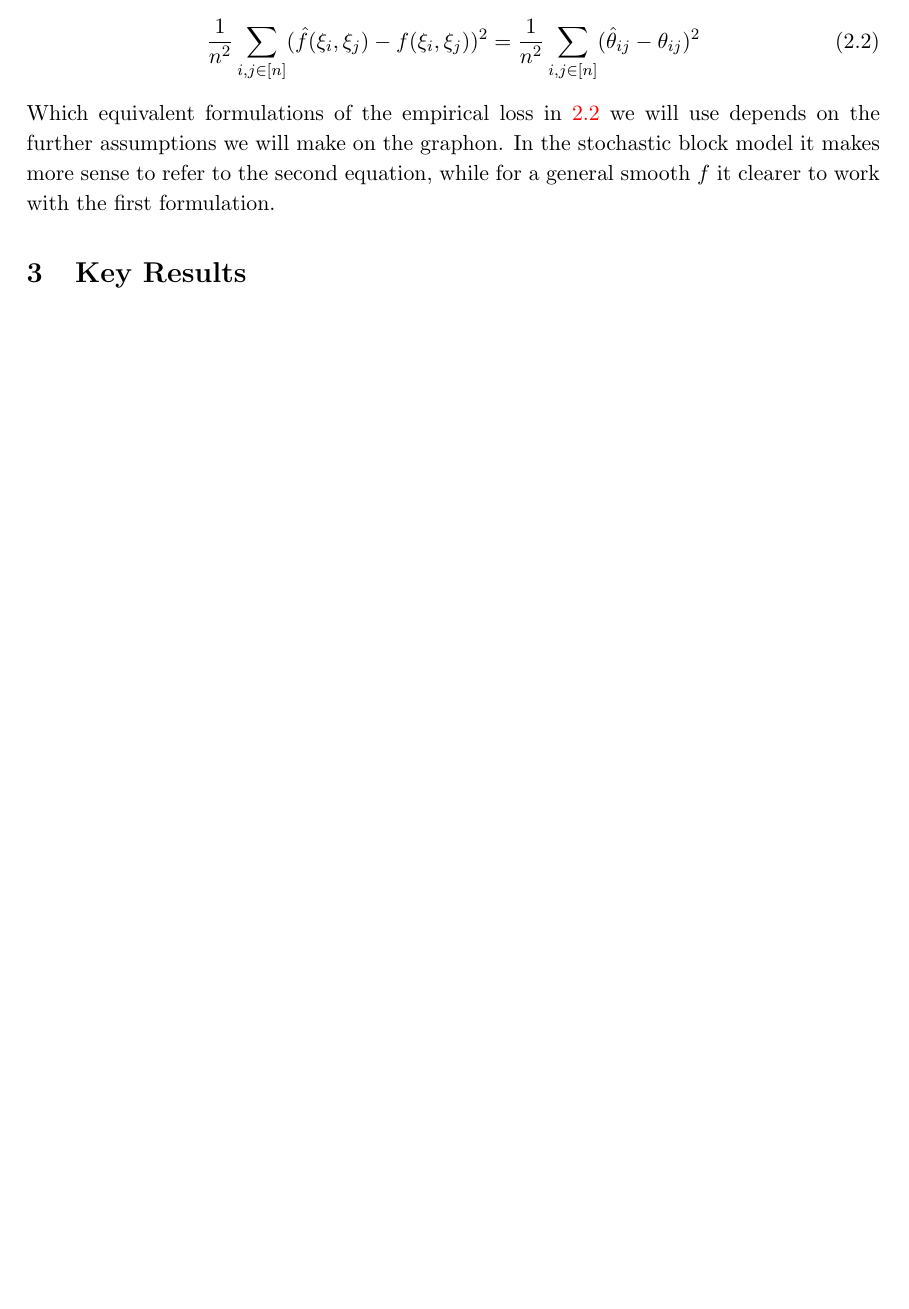
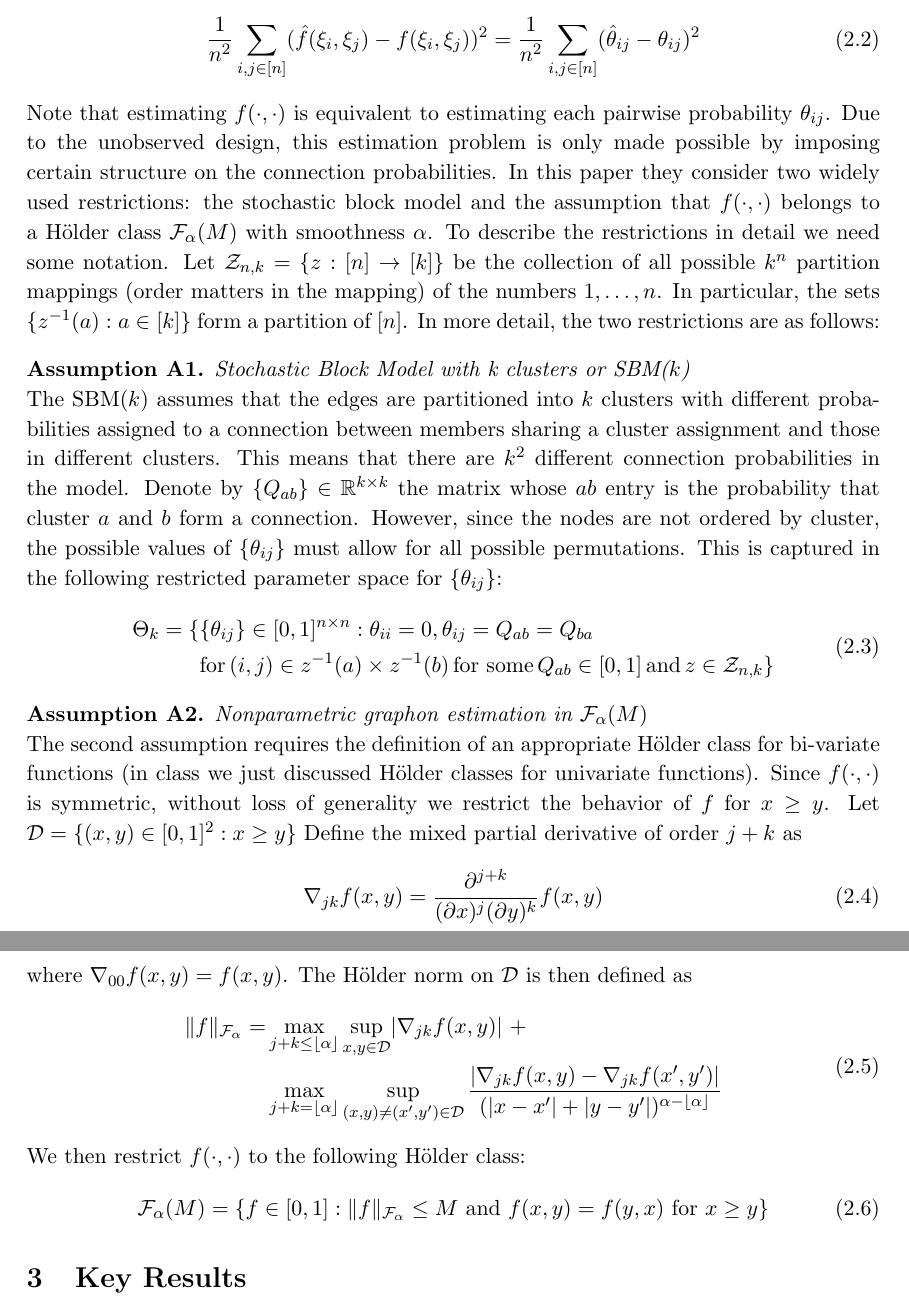
Before and after one commit to joshloyal/stat578-graphon, a LaTeX document (main.tex, which reads preamble/math-preamble.tex): part of page 2 of 2 before the commit and two parts of pages 2 and 3 of 3 after it, the two joined at a grey line, cut so that both start at the same text, the shorter picture padded with empty space. Compiled offline with pdfLaTeX.

Commit message:
two parameter assumptions explored in the paper

```diff
--- a/main.tex
+++ b/main.tex
@@ -38,7 +38,43 @@ Gao and Zhu consider estimation under a squared error loss. This loss function l
 \frac{1}{n^2}\sum_{i, j \in \brackets{n}}(\hat{f}(\xi_i, \xi_j) - f(\xi_i, \xi_j))^2 =
 \frac{1}{n^2}\sum_{i, j \in \brackets{n}}(\hat{\theta}_{ij} - \theta_{ij})^2
 \end{equation}
-Which equivalent formulations of the empirical loss in \ref{eq:loss_func} we will use depends on the further assumptions we will make on the graphon. In the stochastic block model it makes more sense to refer to the second equation, while for a general smooth $f$ it clearer to work with the first formulation.
+Note that estimating $\graphon$ is equivalent to estimating each pairwise probability $\edgeproba$. Due to the unobserved design, this estimation problem is only made possible by imposing certain structure on the connection probabilities. In this paper they consider two widely used restrictions: the stochastic block model and the assumption that $\graphon$ belongs to a H\"older class $\holder$ with smoothness $\alpha$. To describe the restrictions in detail we need some notation. Let $\partitions = \set{z : \brackets{n} \rightarrow \brackets{k}}$ be the collection of all possible $k^n$ partition mappings (order matters in the mapping) of the numbers $1, \dots, n$. In particular, the sets $\set{z^{-1}(a) : a \in \brackets{k}}$ form a partition of $\brackets{n}$. In more detail, the two restrictions are as follows:
+
+\begin{assump}\label{assump:sbm}
+\textit{Stochastic Block Model with k clusters or SBM($k$)}
+
+\noindent
+The SBM($k$) assumes that the edges are partitioned into $k$ clusters with different probabilities assigned to a connection between members sharing a cluster assignment and those in different clusters. This means that there are $k^2$ different connection probabilities in the model. Denote by $\set{Q_{ab}} \in \mathbb{R}^{k \times k}$ the matrix whose $ab$ entry is the probability that cluster $a$ and $b$ form a connection. However, since the nodes are not ordered by cluster, the possible values of $\edgeprobas$ must allow for all possible permutations. This is captured in the following restricted parameter space for $\edgeprobas$:
+\begin{equation}
+\begin{aligned}
+\Theta_k = \set{&\edgeprobas \in [0, 1]^{n \times n} : \theta_{ii} = 0, \edgeproba = Q_{ab} = Q_{ba}\\
+    & \text{for} \, (i, j) \in z^{-1}(a) \times z^{-1}(b) \, \text{for some} \, Q_{ab} \in [0, 1] \, \text{and} \, z \in \partitions}
+\end{aligned}
+\end{equation}
+\end{assump}
+
+
+\begin{assump}\label{assump:holder}
+\textit{Nonparametric graphon estimation in $\holder$}
+
+\noindent
+The second assumption requires the definition of an appropriate H\"older class for bi-variate functions (in class we just discussed H\"older classes for univariate functions). Since $\graphon$ is symmetric, without loss of generality we restrict the behavior of $f$ for $x \geq y$. Let $\mathcal{D} = \set{(x, y) \in [0, 1]^2 : x \geq y}$ Define the mixed partial derivative of order $j + k$ as
+\begin{equation}
+\nabla_{jk} f(x, y) = \frac{\partial^{j+k}}{(\partial x)^j (\partial y)^k}f(x, y)
+\end{equation}
+where $\nabla_{00} f(x, y) = f(x, y)$. The H\"older norm on $\mathcal{D}$ is then defined as
+\begin{equation}
+\begin{aligned}
+\norm{f}_{\mathcal{F}_{\alpha}} = &\max_{j + k \leq \floor{\alpha}} \sup_{x,y \in \mathcal{D}} \abs{\nabla_{jk}f(x, y)} \ + \\
+& \max_{j + k = \floor{\alpha}} \sup_{(x, y) \neq (x', y') \in \mathcal{D}}
+\frac{\abs{\nabla_{jk}f(x,y) - \nabla_{jk}f(x', y')}}{(\abs{x - x'} + \abs{y -y'})^{\alpha - \floor{\alpha}}}
+\end{aligned}
+\end{equation}
+We then restrict $\graphon$ to the following H\"older class:
+\begin{equation}
+\holder = \set{f \in [0, 1] : \norm{f}_{\mathcal{F}_{\alpha}} \leq M \text{ and } f(x, y) = f(y, x) \text{ for } x \geq y}
+\end{equation}
+\end{assump}
 
 \section{Key Results} \label{sec:key_results}
 
--- a/preamble/math-preamble.tex
+++ b/preamble/math-preamble.tex
@@ -8,6 +8,8 @@
 \DeclarePairedDelimiter\set{\{}{\}}
 \DeclarePairedDelimiterX{\norm}[1]{\|}{\|}{#1}
 \DeclarePairedDelimiterX{\abs}[1]{\lvert}{\rvert}{#1}
+\DeclarePairedDelimiter\ceil{\lceil}{\rceil}
+\DeclarePairedDelimiter\floor{\lfloor}{\rfloor}
 \newcommand{\spn}[1]{\text{span}\parentheses*{#1}}
 
 % expectation bracketing
@@ -57,3 +59,7 @@
 \newcommand{\GraphonDist}{\Dist_{\xi}}
 \newcommand{\graphon}{f(\cdot, \cdot)}
 \newcommand{\latentvars}{\set{(\xi_i, \xi_j)}}
+\newcommand{\edgeproba}{\theta_{ij}}
+\newcommand{\edgeprobas}{\set{\edgeproba}}
+\newcommand{\holder}{\mathcal{F}_{\alpha}(M)}
+\newcommand{\partitions}{\mathcal{Z}_{n,k}}
```
Also changed, not shown: main.tex (2 more changed lines).
